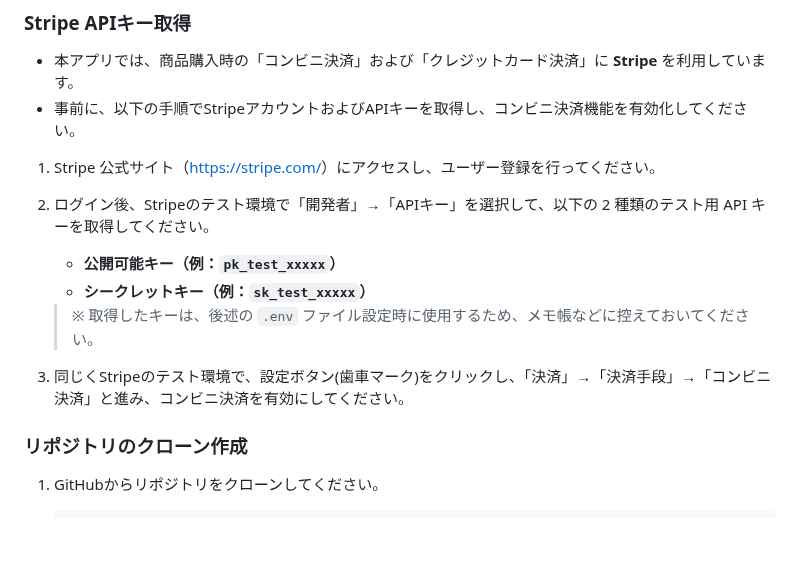
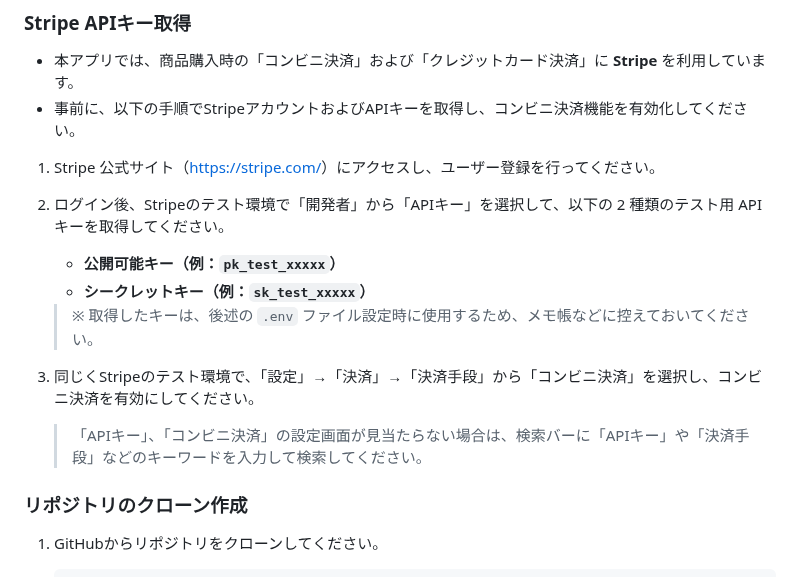
Before and after one commit to TakaharaYuichiro/freema, a Markdown page: README.md, the part around the change. Drawn GitHub-style; blank space fills up the shorter version.

```diff
--- a/README.md
+++ b/README.md
@@ -61,13 +61,15 @@
 - 事前に、以下の手順でStripeアカウントおよびAPIキーを取得し、コンビニ決済機能を有効化してください。
 
 1. Stripe 公式サイト（<https://stripe.com/>）にアクセスし、ユーザー登録を行ってください。
-2. ログイン後、Stripeのテスト環境で「開発者」→「APIキー」を選択して、以下の 2 種類のテスト用 API キーを取得してください。
+2. ログイン後、Stripeのテスト環境で「開発者」から「APIキー」を選択して、以下の 2 種類のテスト用 API キーを取得してください。
    - **公開可能キー（例：`pk_test_xxxxx`）**
    - **シークレットキー（例：`sk_test_xxxxx`）**
 
     > ※ 取得したキーは、後述の `.env` ファイル設定時に使用するため、メモ帳などに控えておいてください。
 
-3. 同じくStripeのテスト環境で、設定ボタン(歯車マーク)をクリックし、「決済」→「決済手段」→「コンビニ決済」と進み、コンビニ決済を有効にしてください。
+3. 同じくStripeのテスト環境で、「設定」→「決済」→「決済手段」から「コンビニ決済」を選択し、コンビニ決済を有効にしてください。
+
+    > 「APIキー」、「コンビニ決済」の設定画面が見当たらない場合は、検索バーに「APIキー」や「決済手段」などのキーワードを入力して検索してください。
 
 ### リポジトリのクローン作成
 
```
